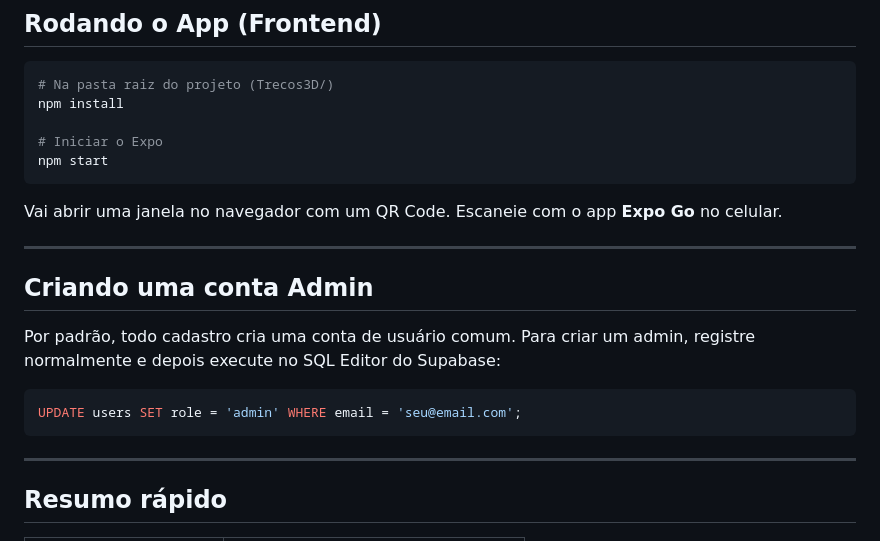
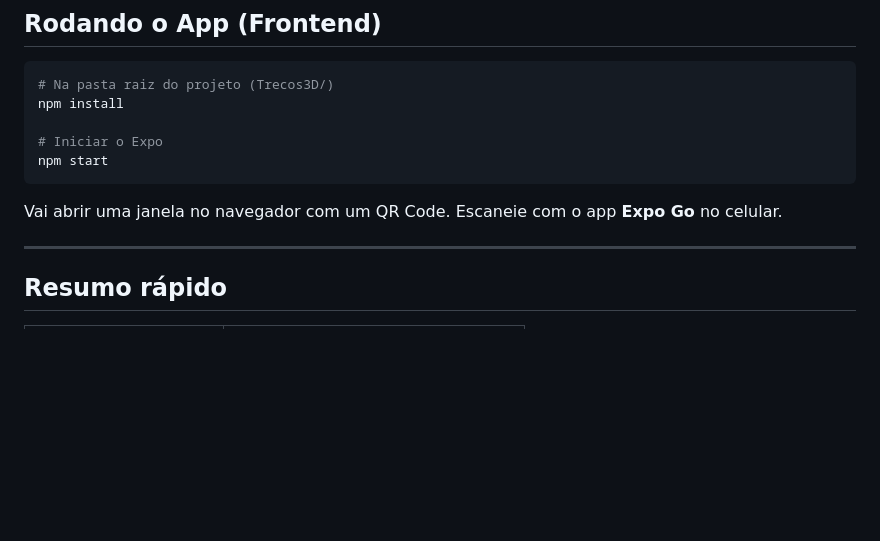
Before and after one commit to sILVEIR44/Trecos3D, a Markdown page: README.md, the part around one of its changes. Drawn GitHub-style; blank space fills up the shorter version.

````diff
--- a/README.md
+++ b/README.md
@@ -171,15 +112,6 @@ npm start
 
 Vai abrir uma janela no navegador com um QR Code. Escaneie com o app **Expo Go** no celular.
 
----
-
-## Criando uma conta Admin
-
-Por padrão, todo cadastro cria uma conta de usuário comum. Para criar um admin, registre normalmente e depois execute no SQL Editor do Supabase:
-
-```sql
-UPDATE users SET role = 'admin' WHERE email = 'seu@email.com';
-```
 
 ---
 
````
Also changed, not shown: other parts of README.md (+2 -61 lines).
